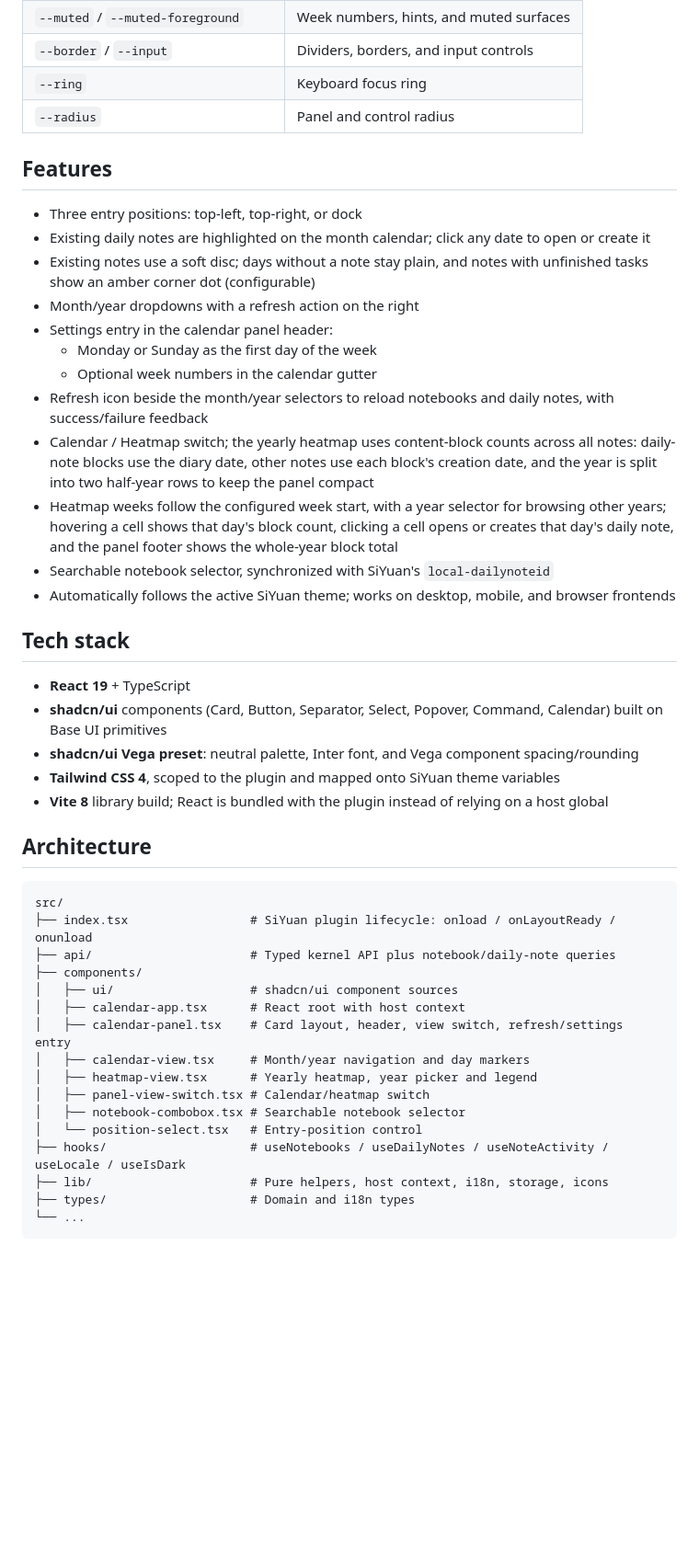
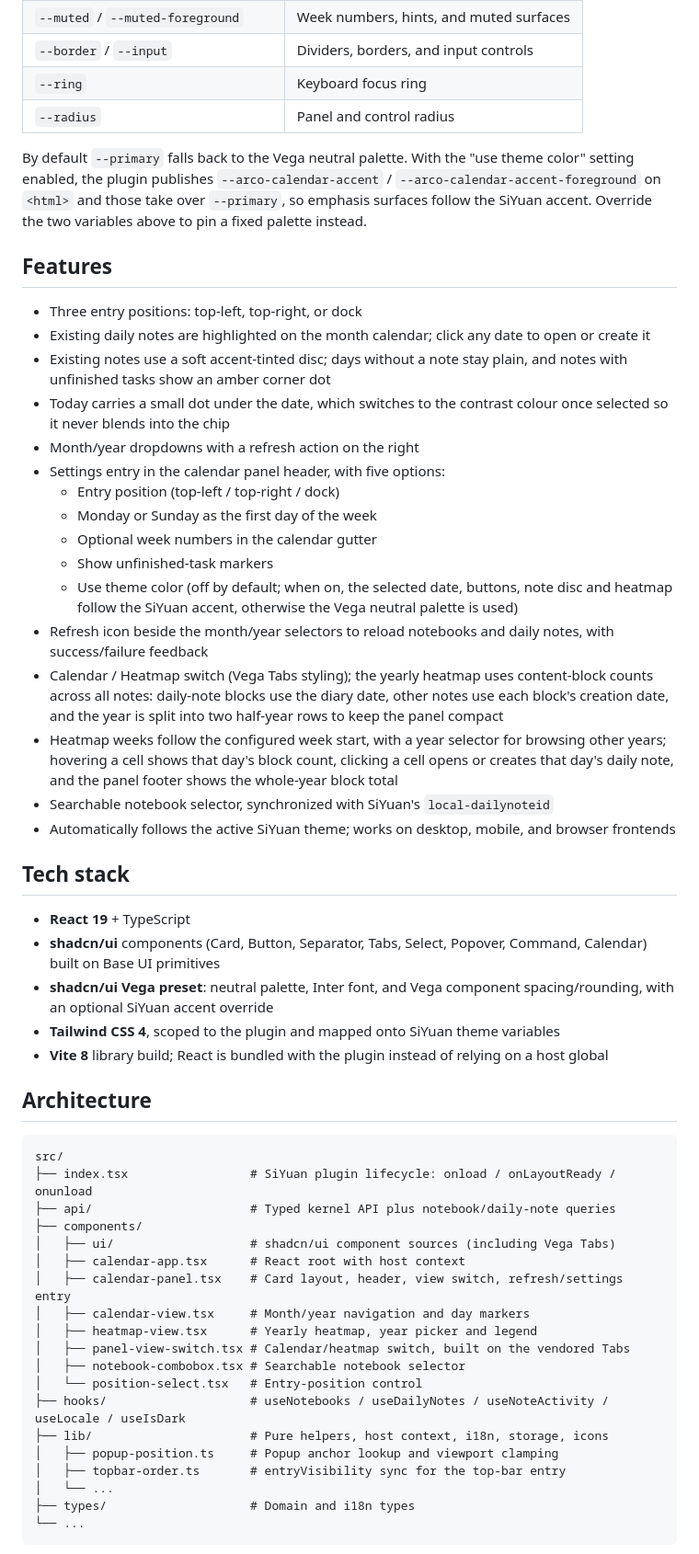
Before and after one commit to svchord/siyuan-arco-calendar, a Markdown page: README_en_US.md, the part around one of its changes. Shown at 92% size. Drawn GitHub-style; blank space fills up the shorter version.

````diff
--- a/README_en_US.md
+++ b/README_en_US.md
@@ -60,17 +60,23 @@ Main variables:
 | `--ring`                             | Keyboard focus ring                       |
 | `--radius`                           | Panel and control radius                  |
 
+By default `--primary` falls back to the Vega neutral palette. With the "use theme color" setting enabled, the plugin publishes `--arco-calendar-accent` / `--arco-calendar-accent-foreground` on `<html>` and those take over `--primary`, so emphasis surfaces follow the SiYuan accent. Override the two variables above to pin a fixed palette instead.
+
 ## Features
 
 - Three entry positions: top-left, top-right, or dock
 - Existing daily notes are highlighted on the month calendar; click any date to open or create it
-- Existing notes use a soft disc; days without a note stay plain, and notes with unfinished tasks show an amber corner dot (configurable)
+- Existing notes use a soft accent-tinted disc; days without a note stay plain, and notes with unfinished tasks show an amber corner dot
+- Today carries a small dot under the date, which switches to the contrast colour once selected so it never blends into the chip
 - Month/year dropdowns with a refresh action on the right
-- Settings entry in the calendar panel header:
+- Settings entry in the calendar panel header, with five options:
+  - Entry position (top-left / top-right / dock)
   - Monday or Sunday as the first day of the week
   - Optional week numbers in the calendar gutter
+  - Show unfinished-task markers
+  - Use theme color (off by default; when on, the selected date, buttons, note disc and heatmap follow the SiYuan accent, otherwise the Vega neutral palette is used)
 - Refresh icon beside the month/year selectors to reload notebooks and daily notes, with success/failure feedback
-- Calendar / Heatmap switch; the yearly heatmap uses content-block counts across all notes: daily-note blocks use the diary date, other notes use each block's creation date, and the year is split into two half-year rows to keep the panel compact
+- Calendar / Heatmap switch (Vega Tabs styling); the yearly heatmap uses content-block counts across all notes: daily-note blocks use the diary date, other notes use each block's creation date, and the year is split into two half-year rows to keep the panel compact
 - Heatmap weeks follow the configured week start, with a year selector for browsing other years; hovering a cell shows that day's block count, clicking a cell opens or creates that day's daily note, and the panel footer shows the whole-year block total
 - Searchable notebook selector, synchronized with SiYuan's `local-dailynoteid`
 - Automatically follows the active SiYuan theme; works on desktop, mobile, and browser frontends
@@ -78,8 +84,8 @@ Main variables:
 ## Tech stack
 
 - **React 19** + TypeScript
-- **shadcn/ui** components (Card, Button, Separator, Select, Popover, Command, Calendar) built on Base UI primitives
-- **shadcn/ui Vega preset**: neutral palette, Inter font, and Vega component spacing/rounding
+- **shadcn/ui** components (Card, Button, Separator, Tabs, Select, Popover, Command, Calendar) built on Base UI primitives
+- **shadcn/ui Vega preset**: neutral palette, Inter font, and Vega component spacing/rounding, with an optional SiYuan accent override
 - **Tailwind CSS 4**, scoped to the plugin and mapped onto SiYuan theme variables
 - **Vite 8** library build; React is bundled with the plugin instead of relying on a host global
 
@@ -90,16 +96,19 @@ src/
 ├── index.tsx                 # SiYuan plugin lifecycle: onload / onLayoutReady / onunload
 ├── api/                      # Typed kernel API plus notebook/daily-note queries
 ├── components/
-│   ├── ui/                   # shadcn/ui component sources
+│   ├── ui/                   # shadcn/ui component sources (including Vega Tabs)
 │   ├── calendar-app.tsx      # React root with host context
 │   ├── calendar-panel.tsx    # Card layout, header, view switch, refresh/settings entry
 │   ├── calendar-view.tsx     # Month/year navigation and day markers
 │   ├── heatmap-view.tsx      # Yearly heatmap, year picker and legend
-│   ├── panel-view-switch.tsx # Calendar/heatmap switch
+│   ├── panel-view-switch.tsx # Calendar/heatmap switch, built on the vendored Tabs
 │   ├── notebook-combobox.tsx # Searchable notebook selector
 │   └── position-select.tsx   # Entry-position control
 ├── hooks/                    # useNotebooks / useDailyNotes / useNoteActivity / useLocale / useIsDark
 ├── lib/                      # Pure helpers, host context, i18n, storage, icons
+│   ├── popup-position.ts     # Popup anchor lookup and viewport clamping
+│   ├── topbar-order.ts       # entryVisibility sync for the top-bar entry
+│   └── ...
 ├── types/                    # Domain and i18n types
 └── ...
 ```
````
Also changed, not shown: other parts of README_en_US.md (+24 -0 lines), AGENTS.md (+7 -0 lines), README.md (+40 -7 lines), public/preview.png, 3 other files.
